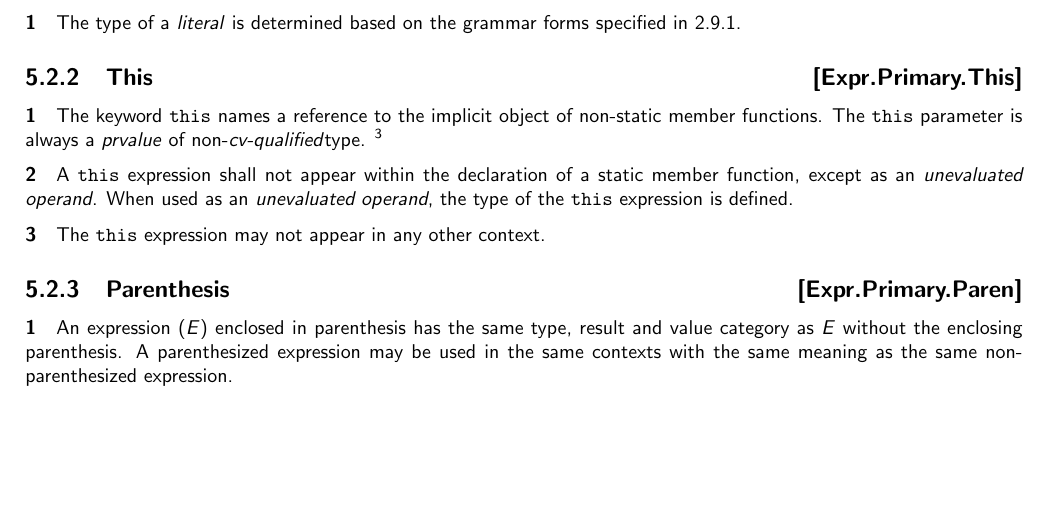
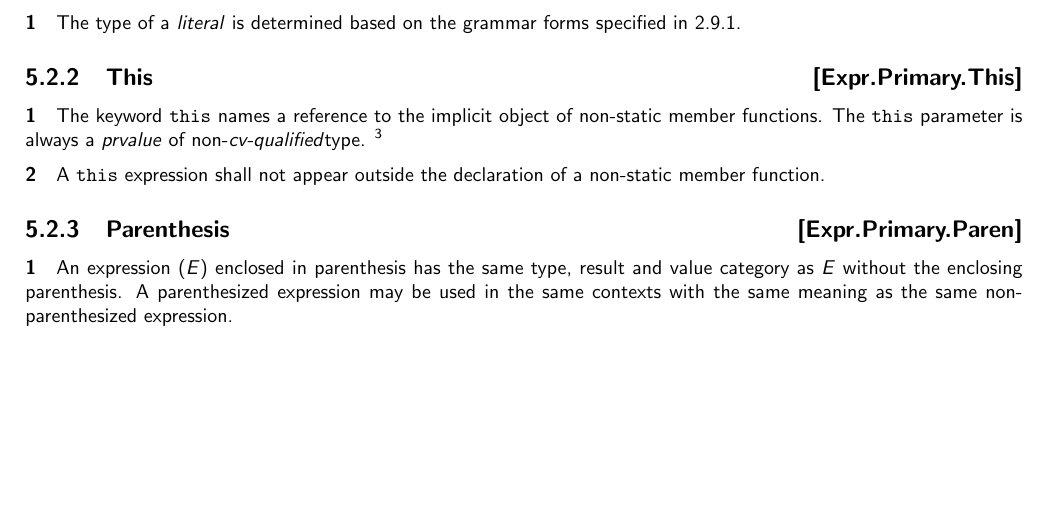
Before and after one commit to microsoft/hlsl-specs, a LaTeX thesis (specs/language/hlsl.tex, which reads specs/language/expressions.tex): part of page 15 of 17, cut so that both start at the same text. Compiled offline with pdfLaTeX.

Commit message:
Simplify language.

```diff
--- a/specs/language/expressions.tex
+++ b/specs/language/expressions.tex
@@ -87,12 +87,8 @@ non-static member functions. The \keyword{this} parameter is always a
   {HLSL Specs Proposal 0007} proposes adopting C++-like syntax and semantics for
   \textit{cv-qualified} \keyword{this} references.}
 
-\p A \keyword{this} expression shall not appear within the declaration of a
-static member function, except as an \textit{unevaluated operand}. When used as
-an \textit{unevaluated operand}, the type of the \keyword{this} expression is
-defined.
-
-\p The \keyword{this} expression may not appear in any other context.
+\p A \keyword{this} expression shall not appear outside the declaration of a
+non-static member function.
 
 \Sub{Parenthesis}{Expr.Primary.Paren}
 
```
